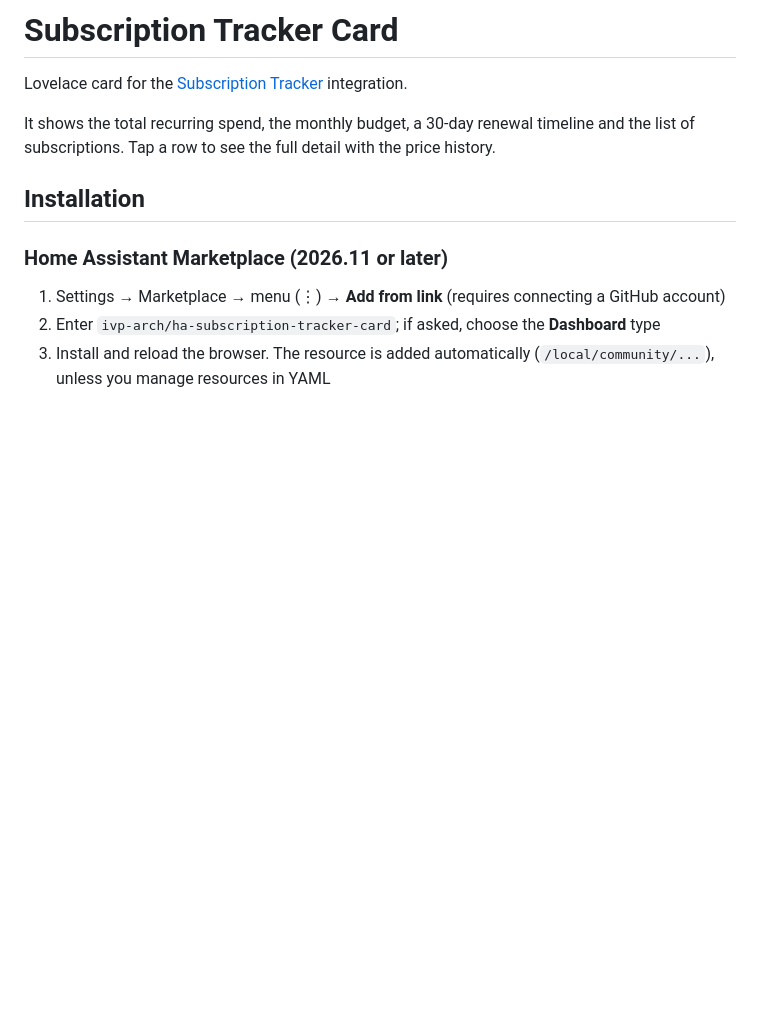
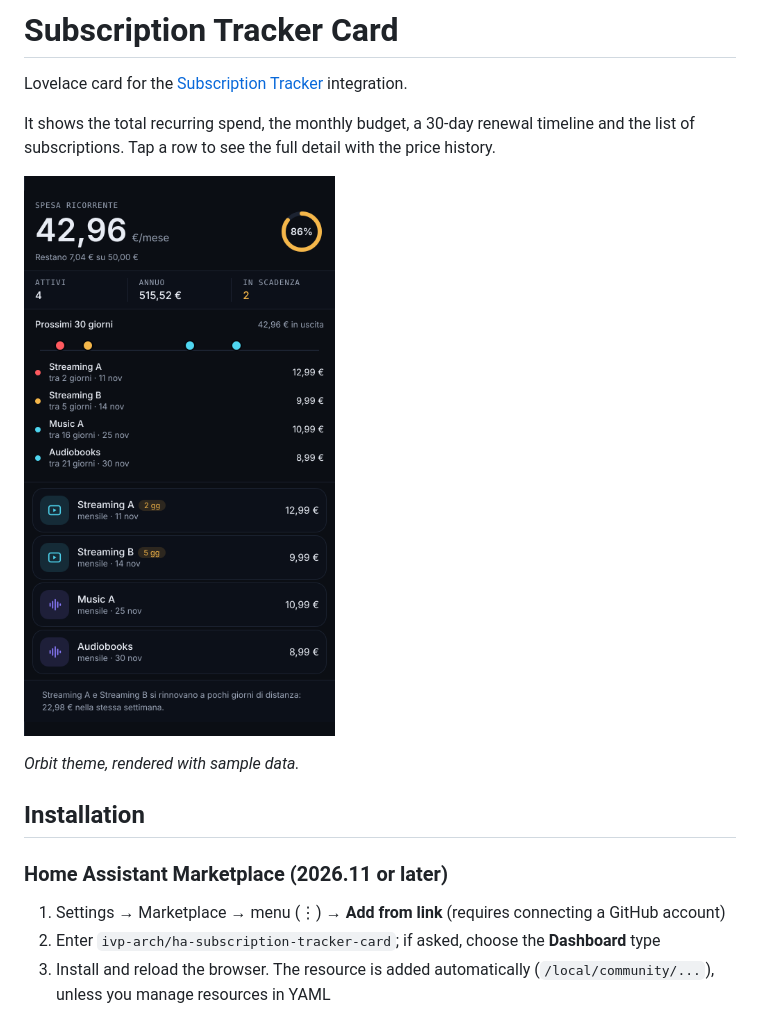
Before and after one commit to ivp-arch/ha-subscription-tracker-card, a Markdown page: README.md, the part around the change. Rendered like a GitHub page; pictures changed too: docs/screenshot-orbit.png (added); blank space fills up the shorter version.

Commit message:
docs: add screenshot to README

```diff
--- a/README.md
+++ b/README.md
@@ -3,6 +3,10 @@
 Lovelace card for the [Subscription Tracker](https://github.com/ivp-arch/ha-subscription-tracker) integration.
 
 It shows the total recurring spend, the monthly budget, a 30-day renewal timeline and the list of subscriptions. Tap a row to see the full detail with the price history.
+
+![Subscription Tracker Card, Orbit theme](https://raw.githubusercontent.com/ivp-arch/ha-subscription-tracker-card/main/docs/screenshot-orbit.png)
+
+*Orbit theme, rendered with sample data.*
 
 ## Installation
 
```
